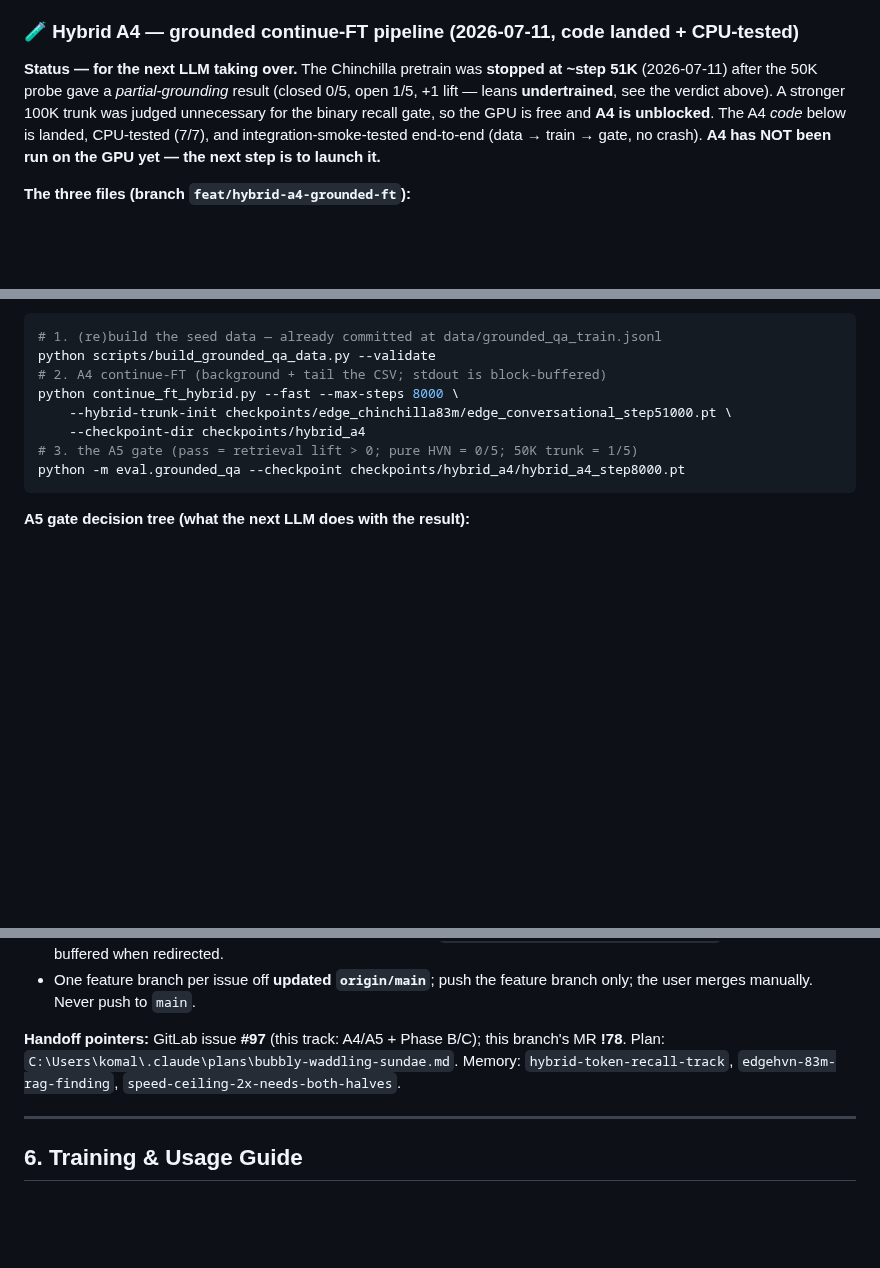
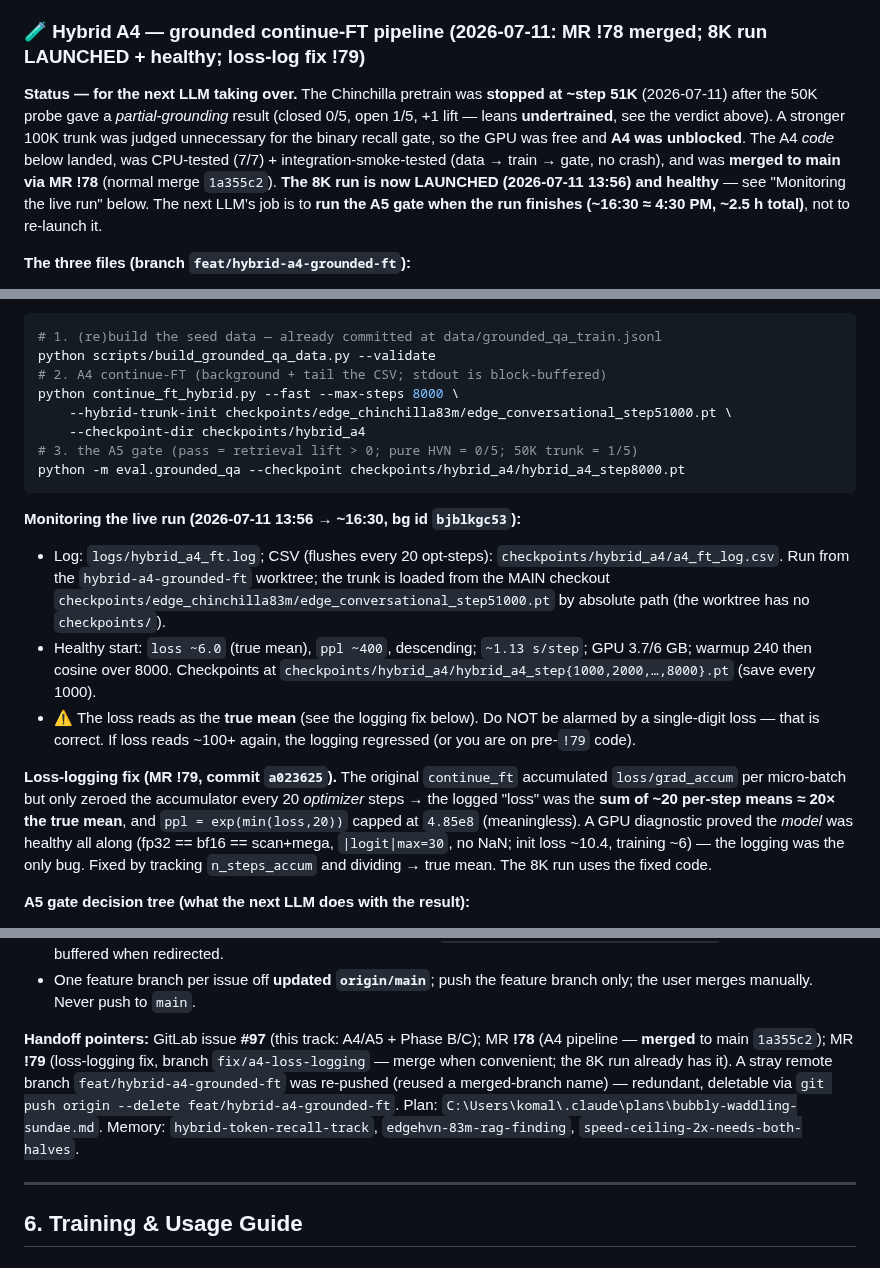
Before and after one commit to komaljeet/kramba-ai, a Markdown page: README.md, 3 parts joined by grey strips. Rendered like a GitHub page; blank space fills up the shorter version.

Commit message:
docs(#97): README — A4 8K run launched + healthy, MR !78 merged, loss-log fix !79
Update the A4 handoff section to current reality:
- MR !78 (A4 pipeline) was merged to main (1a355c2) -- the prior 'code landed,
  not yet GPU-run' note is stale.
- The 8K run is LAUNCHED (2026-07-11 13:56) and healthy: loss ~6.0 (true mean),
  ~1.13s/step, ETA ~2.5h; next step is the A5 gate, not a re-launch.
- Document the loss-logging fix (MR !79): continue_ft logged ~20x the true mean
  (accumulated per micro-batch, zeroed every 20 opt-steps); a GPU diagnostic
  proved the model was healthy all along (fp32==bf16==scan, |logit|max=30,
  init loss ~10.4). Fixed by dividing by n_steps_accum.
- Handoff pointers: MR !78 merged, MR !79 open, stray feat/hybrid-a4-grounded-ft
  branch deletable.

Co-Authored-By: Claude Opus 4.8 <noreply@anthropic.com>

````diff
--- a/README.md
+++ b/README.md
@@ -694,15 +694,18 @@ via #84 GaLore *with this same hybrid recipe* (count fills in by depth, W stays
 task-fixed). See `C:\Users\komal\.claude\plans\bubbly-waddling-sundae.md` for the
 full plan.
 
-### 🧪 Hybrid A4 — grounded continue-FT pipeline (2026-07-11, code landed + CPU-tested)
+### 🧪 Hybrid A4 — grounded continue-FT pipeline (2026-07-11: MR !78 merged; 8K run LAUNCHED + healthy; loss-log fix !79)
 
 **Status — for the next LLM taking over.** The Chinchilla pretrain was **stopped
 at ~step 51K** (2026-07-11) after the 50K probe gave a *partial-grounding* result
 (closed 0/5, open 1/5, +1 lift — leans **undertrained**, see the verdict above).
 A stronger 100K trunk was judged unnecessary for the binary recall gate, so the GPU
-is free and **A4 is unblocked**. The A4 *code* below is landed, CPU-tested (7/7),
-and integration-smoke-tested end-to-end (data → train → gate, no crash). **A4 has
-NOT been run on the GPU yet — the next step is to launch it.**
+was free and **A4 was unblocked**. The A4 *code* below landed, was CPU-tested
+(7/7) + integration-smoke-tested (data → train → gate, no crash), and was **merged
+to main via MR !78** (normal merge `1a355c2`). **The 8K run is now LAUNCHED
+(2026-07-11 13:56) and healthy** — see "Monitoring the live run" below. The next
+LLM's job is to **run the A5 gate when the run finishes (~16:30 ≈ 4:30 PM, ~2.5 h
+total)**, not to re-launch it.
 
 **The three files (branch `feat/hybrid-a4-grounded-ft`):**
 - `scripts/build_grounded_qa_data.py` — builds the grounded-QA *training* corpus
@@ -739,6 +742,28 @@ python continue_ft_hybrid.py --fast --max-steps 8000 \
 python -m eval.grounded_qa --checkpoint checkpoints/hybrid_a4/hybrid_a4_step8000.pt
 ```
 
+**Monitoring the live run (2026-07-11 13:56 → ~16:30, bg id `bjblkgc53`):**
+- Log: `logs/hybrid_a4_ft.log`; CSV (flushes every 20 opt-steps):
+  `checkpoints/hybrid_a4/a4_ft_log.csv`. Run from the `hybrid-a4-grounded-ft`
+  worktree; the trunk is loaded from the MAIN checkout
+  `checkpoints/edge_chinchilla83m/edge_conversational_step51000.pt` by absolute
+  path (the worktree has no `checkpoints/`).
+- Healthy start: `loss ~6.0` (true mean), `ppl ~400`, descending; `~1.13 s/step`;
+  GPU 3.7/6 GB; warmup 240 then cosine over 8000. Checkpoints at
+  `checkpoints/hybrid_a4/hybrid_a4_step{1000,2000,…,8000}.pt` (save every 1000).
+- ⚠️ The loss reads as the **true mean** (see the logging fix below). Do NOT be
+  alarmed by a single-digit loss — that is correct. If loss reads ~100+ again, the
+  logging regressed (or you are on pre-`!79` code).
+
+**Loss-logging fix (MR !79, commit `a023625`).** The original `continue_ft`
+accumulated `loss/grad_accum` per micro-batch but only zeroed the accumulator
+every 20 *optimizer* steps → the logged "loss" was the **sum of ~20 per-step
+means ≈ 20× the true mean**, and `ppl = exp(min(loss,20))` capped at `4.85e8`
+(meaningless). A GPU diagnostic proved the *model* was healthy all along (fp32 ==
+bf16 == scan+mega, `|logit|max=30`, no NaN; init loss ~10.4, training ~6) — the
+logging was the only bug. Fixed by tracking `n_steps_accum` and dividing → true
+mean. The 8K run uses the fixed code.
+
 **A5 gate decision tree (what the next LLM does with the result):**
 - **Lift > 0 (ideally 3-5/5 open vs 0-1/5 closed)** → the hybrid *recalls*; the
   architecture works. Proceed to **Phase B** (serving: KV cache + `forward_step`
@@ -769,9 +794,14 @@ python -m eval.grounded_qa --checkpoint checkpoints/hybrid_a4/hybrid_a4_step8000
 - One feature branch per issue off **updated `origin/main`**; push the feature
   branch only; the user merges manually. Never push to `main`.
 
-**Handoff pointers:** GitLab issue **#97** (this track: A4/A5 + Phase B/C); this
-branch's MR **!78**. Plan: `C:\Users\komal\.claude\plans\bubbly-waddling-sundae.md`.
-Memory: `hybrid-token-recall-track`, `edgehvn-83m-rag-finding`,
+**Handoff pointers:** GitLab issue **#97** (this track: A4/A5 + Phase B/C); MR
+**!78** (A4 pipeline — **merged** to main `1a355c2`); MR **!79** (loss-logging
+fix, branch `fix/a4-loss-logging` — merge when convenient; the 8K run already
+has it). A stray remote branch `feat/hybrid-a4-grounded-ft` was re-pushed (reused
+a merged-branch name) — redundant, deletable via
+`git push origin --delete feat/hybrid-a4-grounded-ft`. Plan:
+`C:\Users\komal\.claude\plans\bubbly-waddling-sundae.md`. Memory:
+`hybrid-token-recall-track`, `edgehvn-83m-rag-finding`,
 `speed-ceiling-2x-needs-both-halves`.
 
 ---
````
